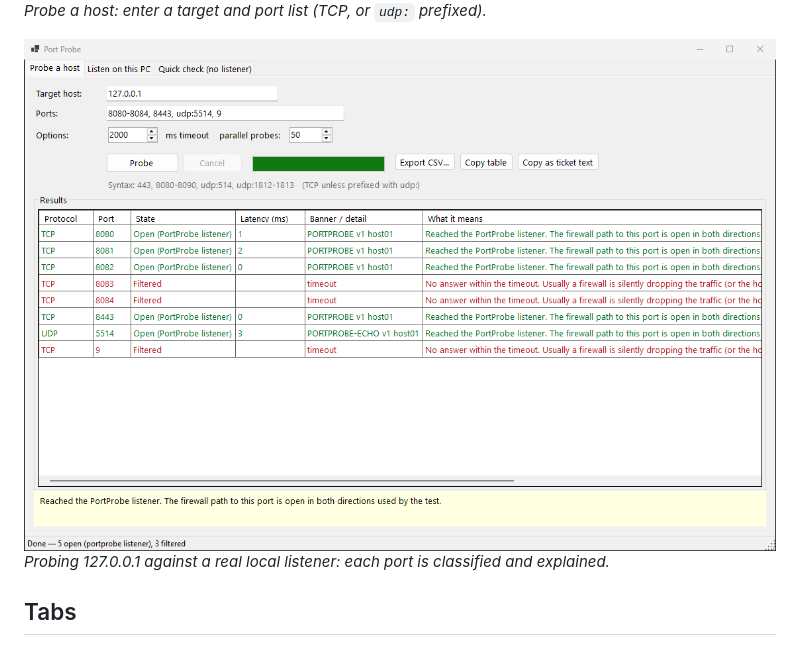
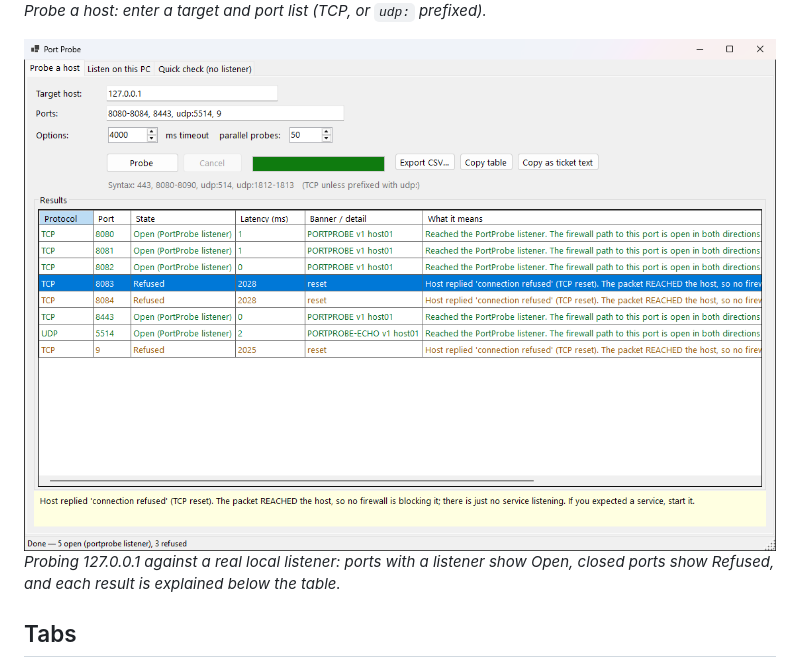
Before and after one commit to RowShack/WinTools, a Markdown page: port-probe/README.md, the part around the change. Drawn GitHub-style; pictures changed too: port-probe/docs/screenshot-2.png.

Commit message:
port-probe: retake results screenshot with 4000 ms timeout so closed ports show Refused
Co-Authored-By: Claude Sonnet 5.5 <noreply@anthropic.com>

```diff
--- a/port-probe/README.md
+++ b/port-probe/README.md
@@ -8,7 +8,7 @@ Prove whether firewall rules work **end to end**: run a listener on one machine
 *Probe a host: enter a target and port list (TCP, or `udp:` prefixed).*
 
 ![port-probe screenshot 2](docs/screenshot-2.png)
-*Probing 127.0.0.1 against a real local listener: each port is classified and explained.*
+*Probing 127.0.0.1 against a real local listener: ports with a listener show Open, closed ports show Refused, and each result is explained below the table.*
 
 ## Tabs
 
```
